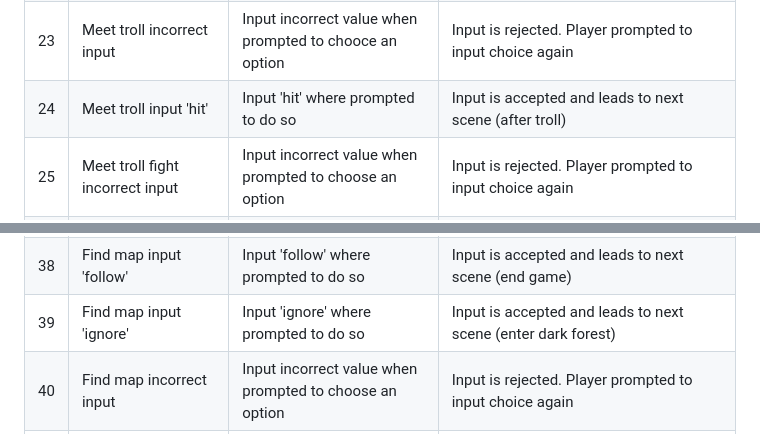
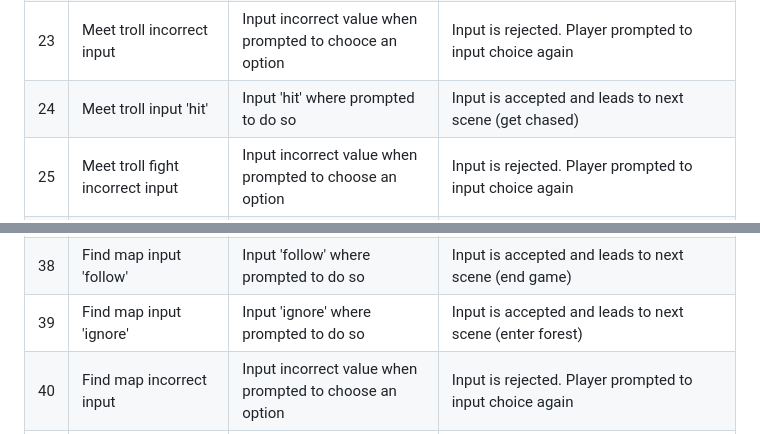
Before and after one commit to Josephine2244/PP3-Lost-In-The-Forest, a Markdown page: README.md, 2 parts joined by grey strips. GitHub-like rendering.

Commit message:
Update test cases README.md

```diff
--- a/README.md
+++ b/README.md
@@ -97,7 +97,7 @@ Multiple colors are used to draw the attention of the player to important parts,
 | 21 | Meet troll riddle incorrect answer | Input incorrect value when prompted to choose an option | Input is rejected. Player prompted to input choice again and is shown hints |
 | 22 | Meet troll input 'fight' | Input 'fight' where prompted to do so | Input is accepted and leads to next scene (hit troll) |
 | 23 | Meet troll incorrect input | Input incorrect value when prompted to chooce an option| Input is rejected. Player prompted to input choice again |
-| 24 | Meet troll input 'hit' | Input 'hit' where prompted to do so | Input is accepted and leads to next scene (after troll) |
+| 24 | Meet troll input 'hit' | Input 'hit' where prompted to do so | Input is accepted and leads to next scene (get chased) |
 | 25 | Meet troll fight incorrect input | Input incorrect value when prompted to choose an option | Input is rejected. Player prompted to input choice again |
 | 26 | Get chased story | Check appearance of story | Story is easy to understand and is legible |
 | 27 | Get chased input 'run' | Input 'run' where prompted to do so | Input is accepted and leads to next scene (end game) |
@@ -112,7 +112,7 @@ Multiple colors are used to draw the attention of the player to important parts,
 | 36 | Meet goblin incorrect input | Input incorrect value when prompted to choose an option | Input is rejected. Player prompted to input choice again |
 | 37 | Find map story | Check appearance of story | Story is easy to understand and is legible |
 | 38 | Find map input 'follow' | Input 'follow' where prompted to do so | Input is accepted and leads to next scene (end game) |
-| 39 | Find map input 'ignore' | Input 'ignore' where prompted to do so | Input is accepted and leads to next scene (enter dark forest) |
+| 39 | Find map input 'ignore' | Input 'ignore' where prompted to do so | Input is accepted and leads to next scene (enter forest) |
 | 40 | Find map incorrect input | Input incorrect value when prompted to choose an option | Input is rejected. Player prompted to input choice again |
 | 41 | Enter forest story | Check appearance of story | Story is easy to understand and is legible |
 | 42 | Enter forest input 'back' | Input 'back' where prompted to do so | Input is accepted and leads to next scene (find map) |
```
